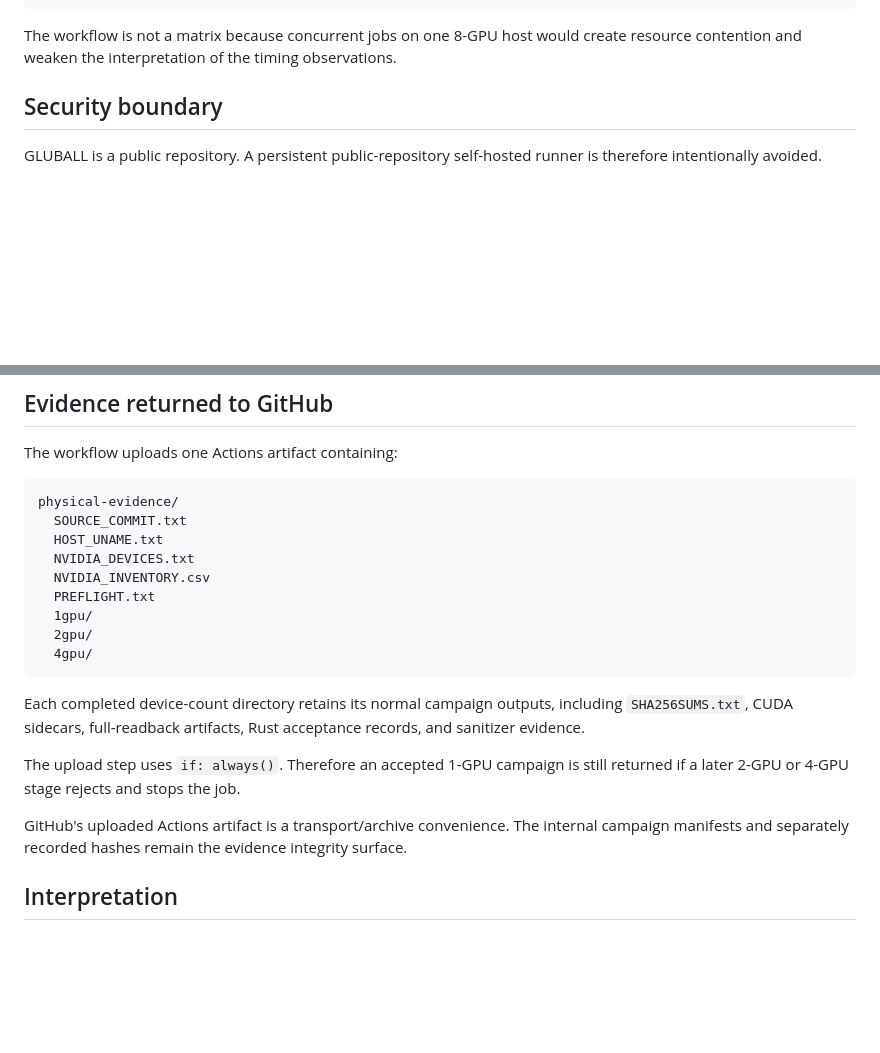
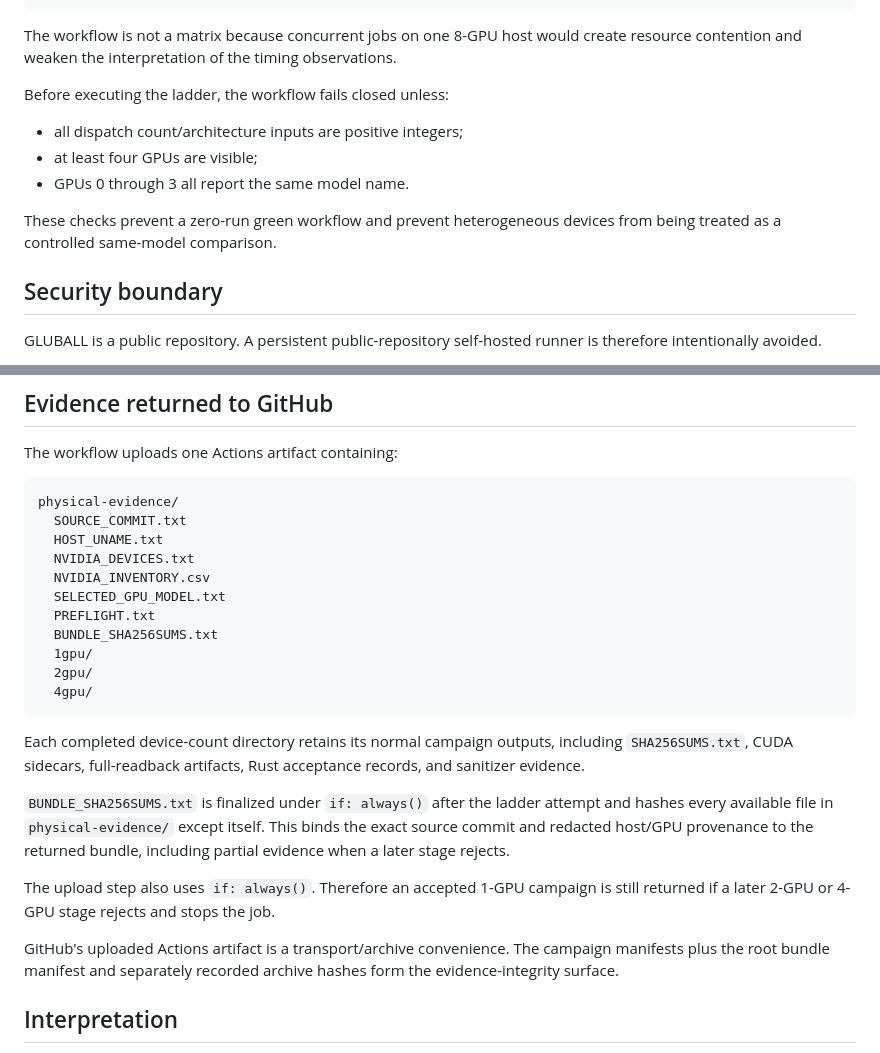
Before and after one commit to QSOLKCB/GLUBALL, a Markdown page: docs/VAST_SELF_HOSTED_ACTIONS.md, 2 parts joined by grey strips. GitHub-like rendering; blank space fills up the shorter version.

Commit message:
Document ladder validation and bundle manifest

````diff
--- a/docs/VAST_SELF_HOSTED_ACTIONS.md
+++ b/docs/VAST_SELF_HOSTED_ACTIONS.md
@@ -22,6 +22,14 @@ only selected device count changes: 1 -> 2 -> 4
 ```
 
 The workflow is not a matrix because concurrent jobs on one 8-GPU host would create resource contention and weaken the interpretation of the timing observations.
+
+Before executing the ladder, the workflow fails closed unless:
+
+- all dispatch count/architecture inputs are positive integers;
+- at least four GPUs are visible;
+- GPUs 0 through 3 all report the same model name.
+
+These checks prevent a zero-run green workflow and prevent heterogeneous devices from being treated as a controlled same-model comparison.
 
 ## Security boundary
 
@@ -115,7 +123,9 @@ physical-evidence/
   HOST_UNAME.txt
   NVIDIA_DEVICES.txt
   NVIDIA_INVENTORY.csv
+  SELECTED_GPU_MODEL.txt
   PREFLIGHT.txt
+  BUNDLE_SHA256SUMS.txt
   1gpu/
   2gpu/
   4gpu/
@@ -123,9 +133,11 @@ physical-evidence/
 
 Each completed device-count directory retains its normal campaign outputs, including `SHA256SUMS.txt`, CUDA sidecars, full-readback artifacts, Rust acceptance records, and sanitizer evidence.
 
-The upload step uses `if: always()`. Therefore an accepted 1-GPU campaign is still returned if a later 2-GPU or 4-GPU stage rejects and stops the job.
+`BUNDLE_SHA256SUMS.txt` is finalized under `if: always()` after the ladder attempt and hashes every available file in `physical-evidence/` except itself. This binds the exact source commit and redacted host/GPU provenance to the returned bundle, including partial evidence when a later stage rejects.
 
-GitHub's uploaded Actions artifact is a transport/archive convenience. The internal campaign manifests and separately recorded hashes remain the evidence integrity surface.
+The upload step also uses `if: always()`. Therefore an accepted 1-GPU campaign is still returned if a later 2-GPU or 4-GPU stage rejects and stops the job.
+
+GitHub's uploaded Actions artifact is a transport/archive convenience. The campaign manifests plus the root bundle manifest and separately recorded archive hashes form the evidence-integrity surface.
 
 ## Interpretation
 
````
